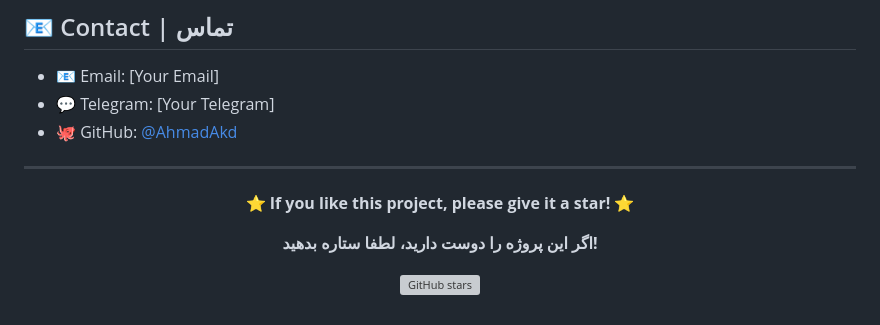
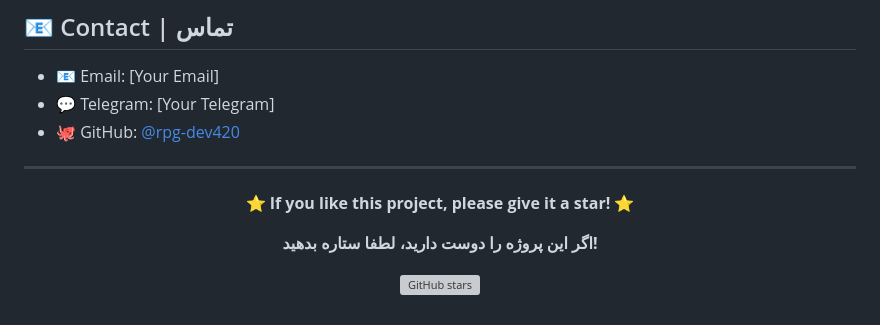
Before and after one commit to AhmadAkd/Onix-V2Ray-Collector, a Markdown page: ABOUT.md, the part around one of its changes. Drawn GitHub-style; grey boxes are pictures that could not be loaded.

Commit message:
Update links and GitHub username in ABOUT.md
Signed-off-by: RPG-Dev420 <41107852+RPG-Dev420@users.noreply.github.com>

```diff
--- a/ABOUT.md
+++ b/ABOUT.md
@@ -115,7 +115,7 @@
 
 - 📧 Email: [Your Email]
 - 💬 Telegram: [Your Telegram]
-- 🐙 GitHub: [@AhmadAkd](https://github.com/AhmadAkd)
+- 🐙 GitHub: [@rpg-dev420](https://github.com/rpg-dev420)
 
 ---
 
```
Also changed, not shown: other parts of ABOUT.md (+6 -6 lines).
